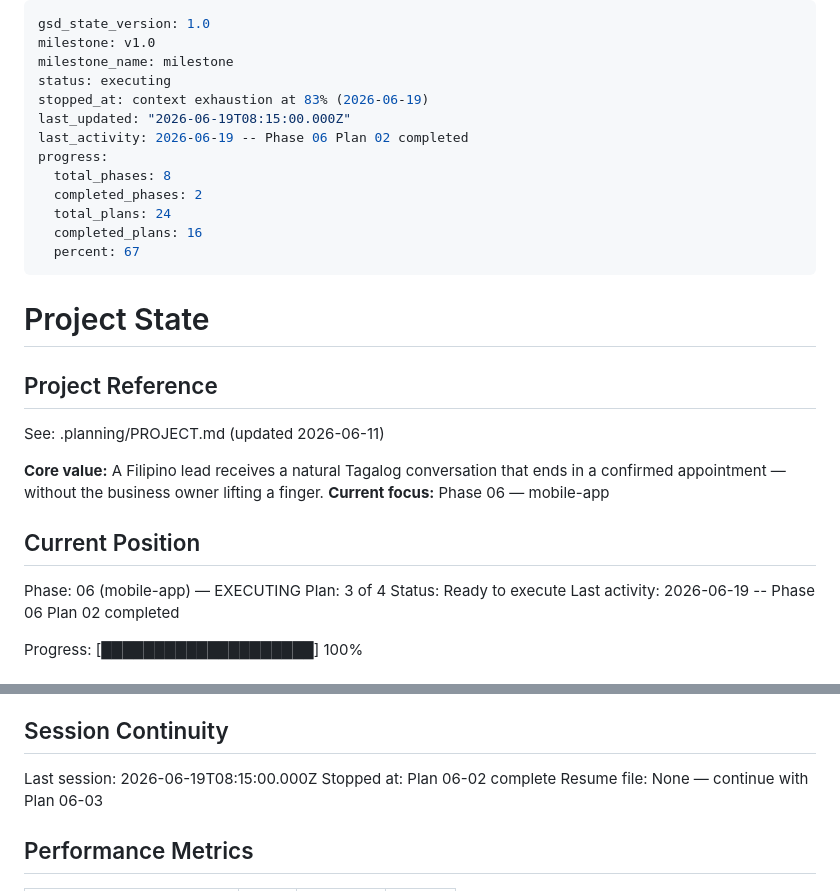
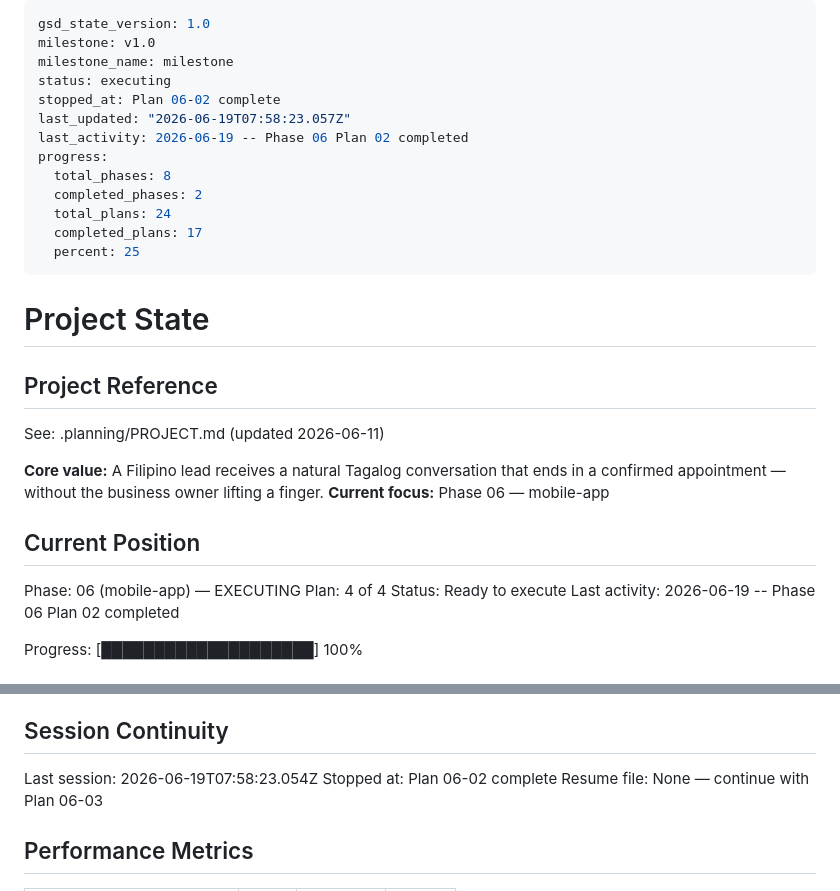
Before and after one commit to JivSTuban/ottobot, a Markdown page: .planning/STATE.md, 2 parts joined by grey strips. Rendered like a GitHub page.

```diff
--- a/.planning/STATE.md
+++ b/.planning/STATE.md
@@ -3,15 +3,15 @@ gsd_state_version: 1.0
 milestone: v1.0
 milestone_name: milestone
 status: executing
-stopped_at: context exhaustion at 83% (2026-06-19)
-last_updated: "2026-06-19T08:15:00.000Z"
+stopped_at: Plan 06-02 complete
+last_updated: "2026-06-19T07:58:23.057Z"
 last_activity: 2026-06-19 -- Phase 06 Plan 02 completed
 progress:
   total_phases: 8
   completed_phases: 2
   total_plans: 24
-  completed_plans: 16
-  percent: 67
+  completed_plans: 17
+  percent: 25
 ---
 
 # Project State
@@ -26,7 +26,7 @@ See: .planning/PROJECT.md (updated 2026-06-11)
 ## Current Position
 
 Phase: 06 (mobile-app) — EXECUTING
-Plan: 3 of 4
+Plan: 4 of 4
 Status: Ready to execute
 Last activity: 2026-06-19 -- Phase 06 Plan 02 completed
 
@@ -120,7 +120,7 @@ None yet.
 
 ## Session Continuity
 
-Last session: 2026-06-19T08:15:00.000Z
+Last session: 2026-06-19T07:58:23.054Z
 Stopped at: Plan 06-02 complete
 Resume file: None — continue with Plan 06-03
 
```
Also changed, not shown: .planning/ROADMAP.md (+1 -1 lines), 1 other file.
